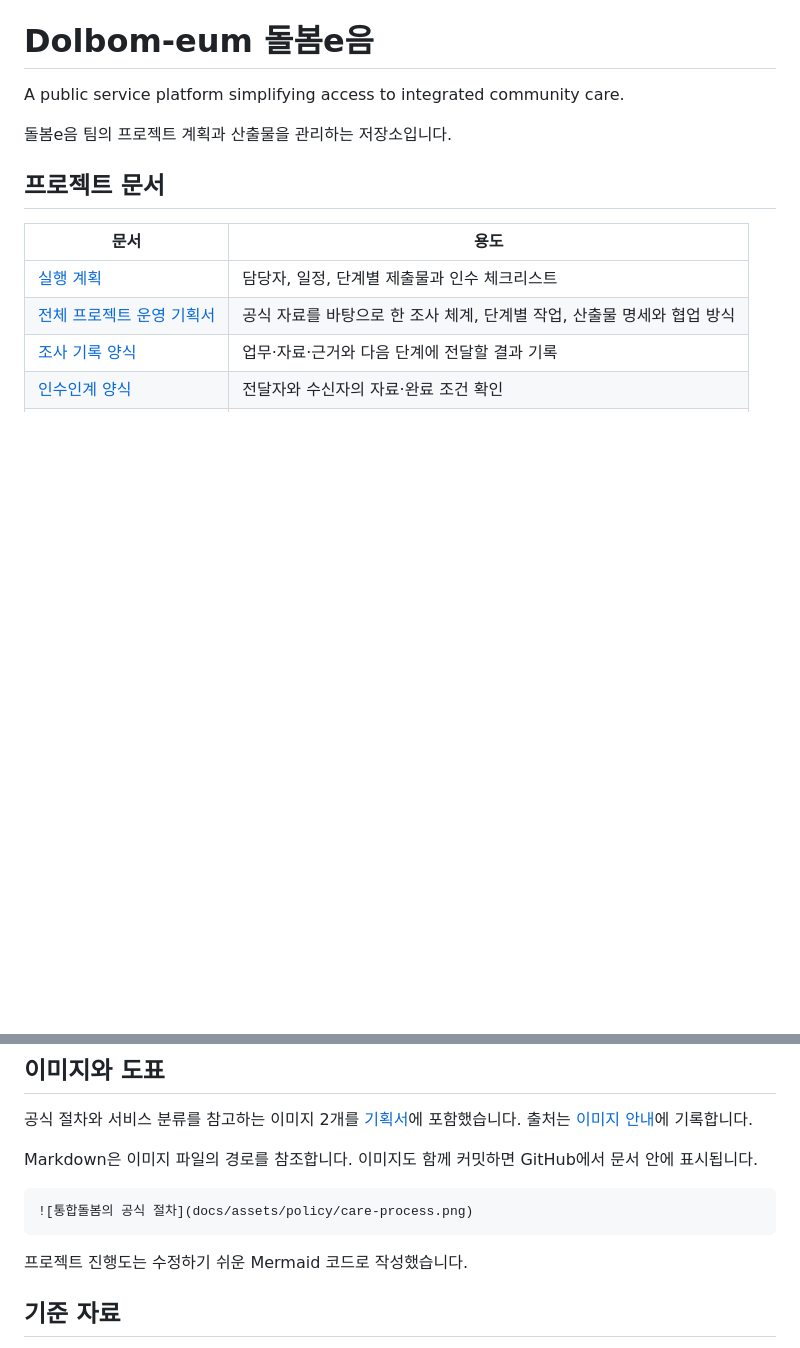
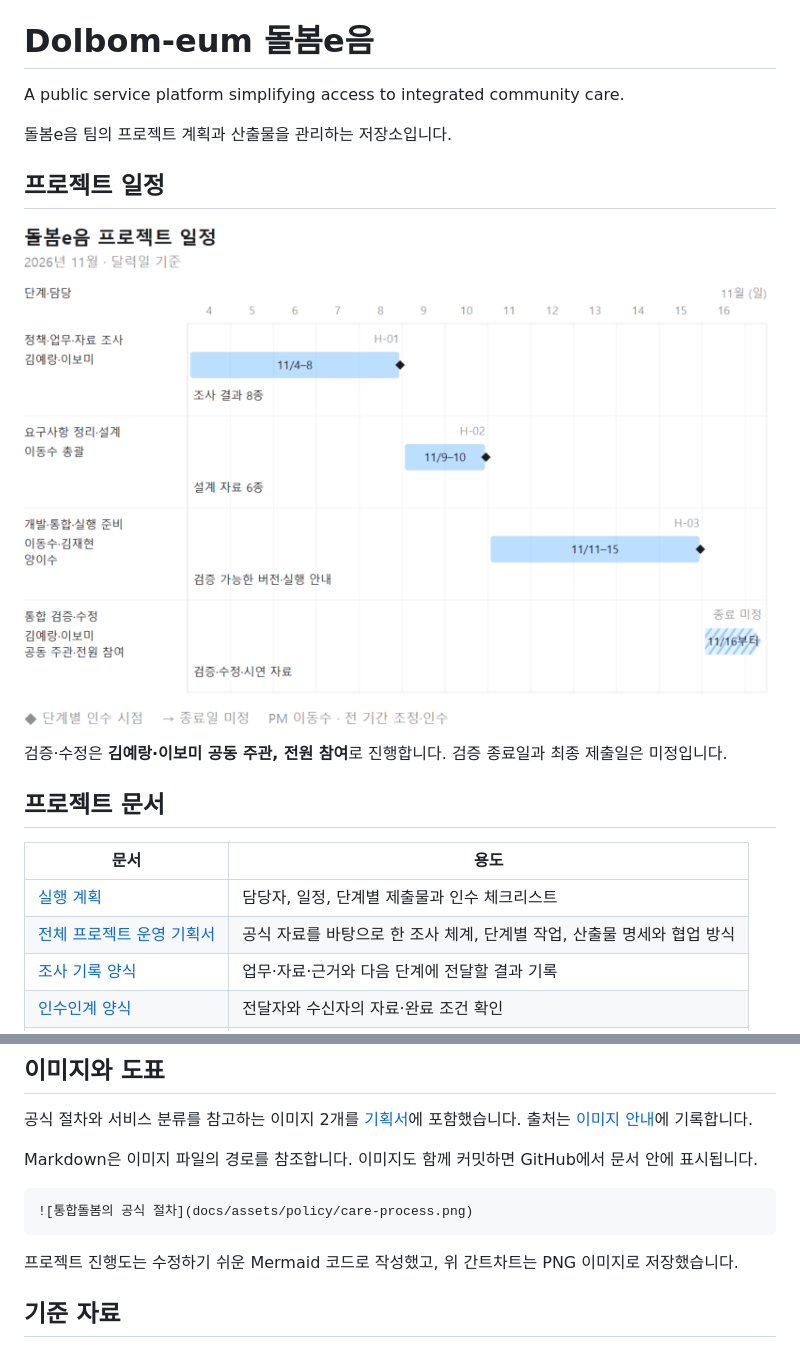
Before and after one commit to p-rebel/Dolbom-eum, a Markdown page: README.md, 2 parts joined by grey strips. GitHub-like rendering; pictures changed too: docs/assets/project/project-gantt.png (added); blank space fills up the shorter version.

Commit message:
docs: embed project Gantt image in README and project plan

````diff
--- a/README.md
+++ b/README.md
@@ -3,6 +3,12 @@
 A public service platform simplifying access to integrated community care.
 
 돌봄e음 팀의 프로젝트 계획과 산출물을 관리하는 저장소입니다.
+
+## 프로젝트 일정
+
+![돌봄e음 프로젝트 간트차트: 2026년 11월 4~8일 조사, 9~10일 설계, 11~15일 개발·통합, 16일부터 검증·수정](docs/assets/project/project-gantt.png)
+
+검증·수정은 **김예랑·이보미 공동 주관, 전원 참여**로 진행합니다. 검증 종료일과 최종 제출일은 미정입니다.
 
 ## 프로젝트 문서
 
@@ -27,7 +33,7 @@ Markdown은 이미지 파일의 경로를 참조합니다. 이미지도 함께
 ![통합돌봄의 공식 절차](docs/assets/policy/care-process.png)
 ```
 
-프로젝트 진행도는 수정하기 쉬운 Mermaid 코드로 작성했습니다.
+프로젝트 진행도는 수정하기 쉬운 Mermaid 코드로 작성했고, 위 간트차트는 PNG 이미지로 저장했습니다.
 
 ## 기준 자료
 
````
Also changed, not shown: docs/PROJECT_PLAN.md (+4 -0 lines).
